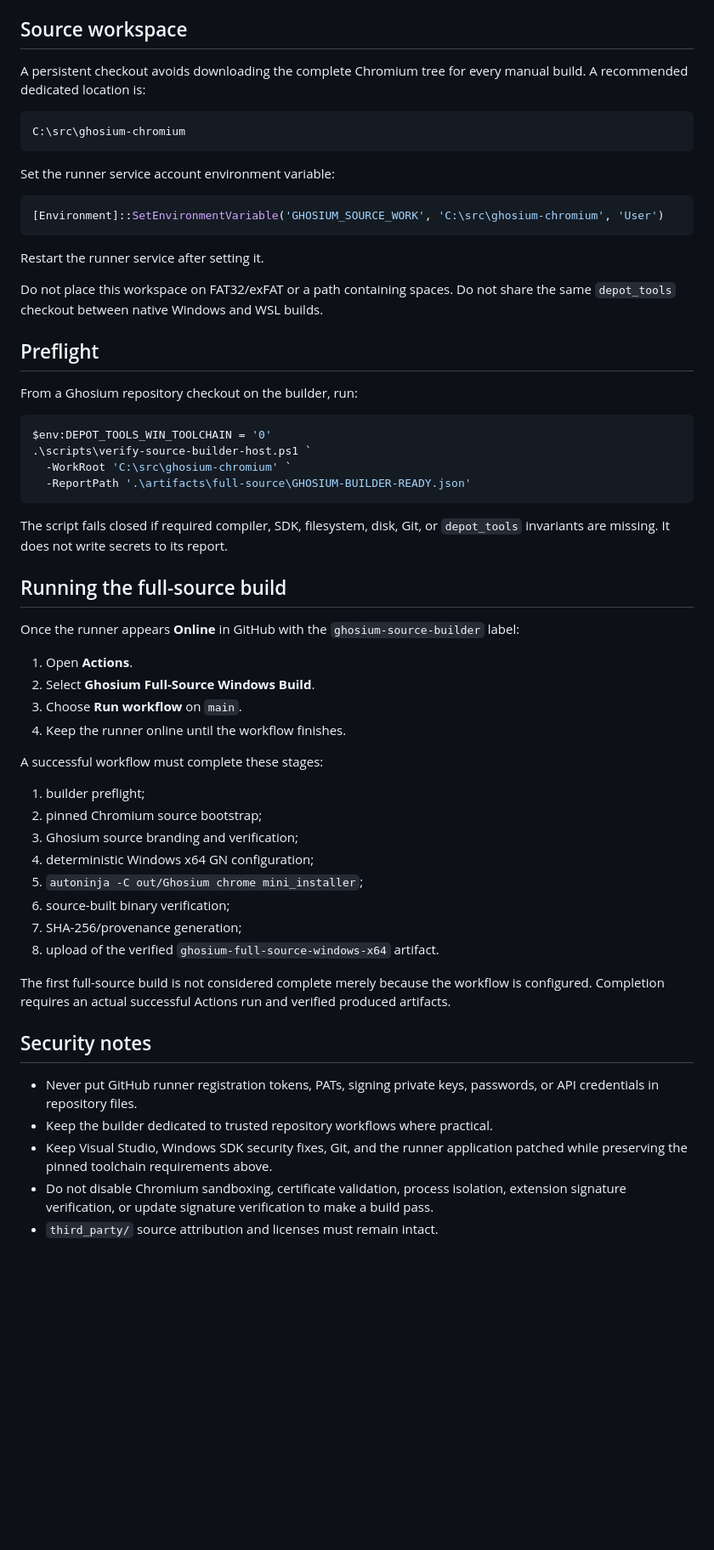
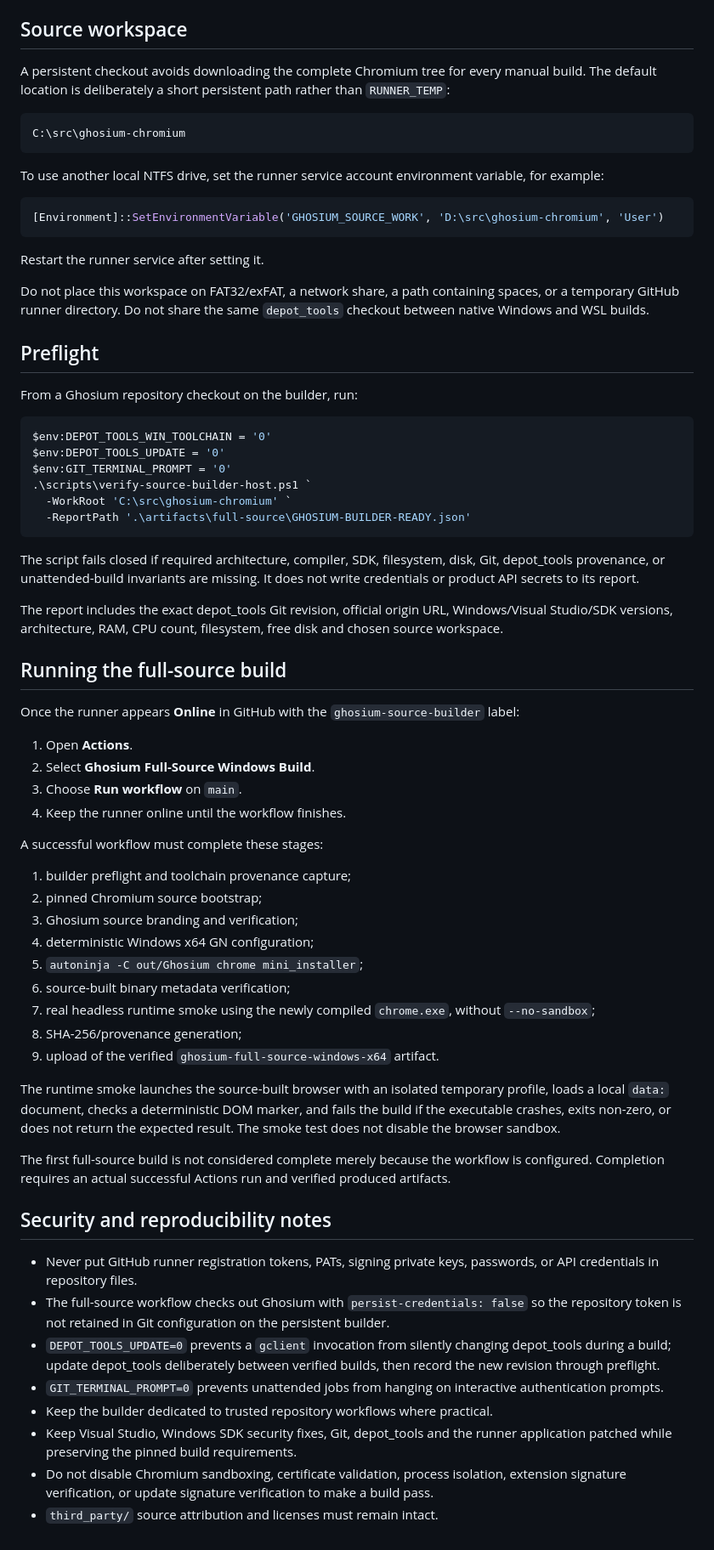
Before and after one commit to bren-wp/Ghost-Browser, a Markdown page: docs/SOURCE_BUILDER_SETUP.md, the part around one of its changes. Shown at 85% size. Rendered like a GitHub page; blank space fills up the shorter version.

Commit message:
Document reproducible depot_tools and runtime smoke requirements

````diff
--- a/docs/SOURCE_BUILDER_SETUP.md
+++ b/docs/SOURCE_BUILDER_SETUP.md
@@ -74,21 +83,21 @@ The Ghosium builder preflight requires `core.autocrlf=false`, `core.filemode=fal
 
 ## Source workspace
 
-A persistent checkout avoids downloading the complete Chromium tree for every manual build. A recommended dedicated location is:
+A persistent checkout avoids downloading the complete Chromium tree for every manual build. The default location is deliberately a short persistent path rather than `RUNNER_TEMP`:
 
 ```text
 C:\src\ghosium-chromium
 ```
 
-Set the runner service account environment variable:
+To use another local NTFS drive, set the runner service account environment variable, for example:
 
 ```powershell
-[Environment]::SetEnvironmentVariable('GHOSIUM_SOURCE_WORK', 'C:\src\ghosium-chromium', 'User')
+[Environment]::SetEnvironmentVariable('GHOSIUM_SOURCE_WORK', 'D:\src\ghosium-chromium', 'User')
 ```
 
 Restart the runner service after setting it.
 
-Do not place this workspace on FAT32/exFAT or a path containing spaces. Do not share the same `depot_tools` checkout between native Windows and WSL builds.
+Do not place this workspace on FAT32/exFAT, a network share, a path containing spaces, or a temporary GitHub runner directory. Do not share the same `depot_tools` checkout between native Windows and WSL builds.
 
 ## Preflight
 
@@ -96,12 +105,16 @@ From a Ghosium repository checkout on the builder, run:
 
 ```powershell
 $env:DEPOT_TOOLS_WIN_TOOLCHAIN = '0'
+$env:DEPOT_TOOLS_UPDATE = '0'
+$env:GIT_TERMINAL_PROMPT = '0'
 .\scripts\verify-source-builder-host.ps1 `
   -WorkRoot 'C:\src\ghosium-chromium' `
   -ReportPath '.\artifacts\full-source\GHOSIUM-BUILDER-READY.json'
 ```
 
-The script fails closed if required compiler, SDK, filesystem, disk, Git, or `depot_tools` invariants are missing. It does not write secrets to its report.
+The script fails closed if required architecture, compiler, SDK, filesystem, disk, Git, depot_tools provenance, or unattended-build invariants are missing. It does not write credentials or product API secrets to its report.
+
+The report includes the exact depot_tools Git revision, official origin URL, Windows/Visual Studio/SDK versions, architecture, RAM, CPU count, filesystem, free disk and chosen source workspace.
 
 ## Running the full-source build
 
@@ -114,21 +127,27 @@ Once the runner appears **Online** in GitHub with the `ghosium-source-builder` l
 
 A successful workflow must complete these stages:
 
-1. builder preflight;
+1. builder preflight and toolchain provenance capture;
 2. pinned Chromium source bootstrap;
 3. Ghosium source branding and verification;
 4. deterministic Windows x64 GN configuration;
 5. `autoninja -C out/Ghosium chrome mini_installer`;
-6. source-built binary verification;
-7. SHA-256/provenance generation;
-8. upload of the verified `ghosium-full-source-windows-x64` artifact.
+6. source-built binary metadata verification;
+7. real headless runtime smoke using the newly compiled `chrome.exe`, without `--no-sandbox`;
+8. SHA-256/provenance generation;
+9. upload of the verified `ghosium-full-source-windows-x64` artifact.
+
+The runtime smoke launches the source-built browser with an isolated temporary profile, loads a local `data:` document, checks a deterministic DOM marker, and fails the build if the executable crashes, exits non-zero, or does not return the expected result. The smoke test does not disable the browser sandbox.
 
 The first full-source build is not considered complete merely because the workflow is configured. Completion requires an actual successful Actions run and verified produced artifacts.
 
-## Security notes
+## Security and reproducibility notes
 
 - Never put GitHub runner registration tokens, PATs, signing private keys, passwords, or API credentials in repository files.
+- The full-source workflow checks out Ghosium with `persist-credentials: false` so the repository token is not retained in Git configuration on the persistent builder.
+- `DEPOT_TOOLS_UPDATE=0` prevents a `gclient` invocation from silently changing depot_tools during a build; update depot_tools deliberately between verified builds, then record the new revision through preflight.
+- `GIT_TERMINAL_PROMPT=0` prevents unattended jobs from hanging on interactive authentication prompts.
 - Keep the builder dedicated to trusted repository workflows where practical.
-- Keep Visual Studio, Windows SDK security fixes, Git, and the runner application patched while preserving the pinned toolchain requirements above.
+- Keep Visual Studio, Windows SDK security fixes, Git, depot_tools and the runner application patched while preserving the pinned build requirements.
 - Do not disable Chromium sandboxing, certificate validation, process isolation, extension signature verification, or update signature verification to make a build pass.
 - `third_party/` source attribution and licenses must remain intact.
````
Also changed, not shown: other parts of docs/SOURCE_BUILDER_SETUP.md (+11 -2 lines).
